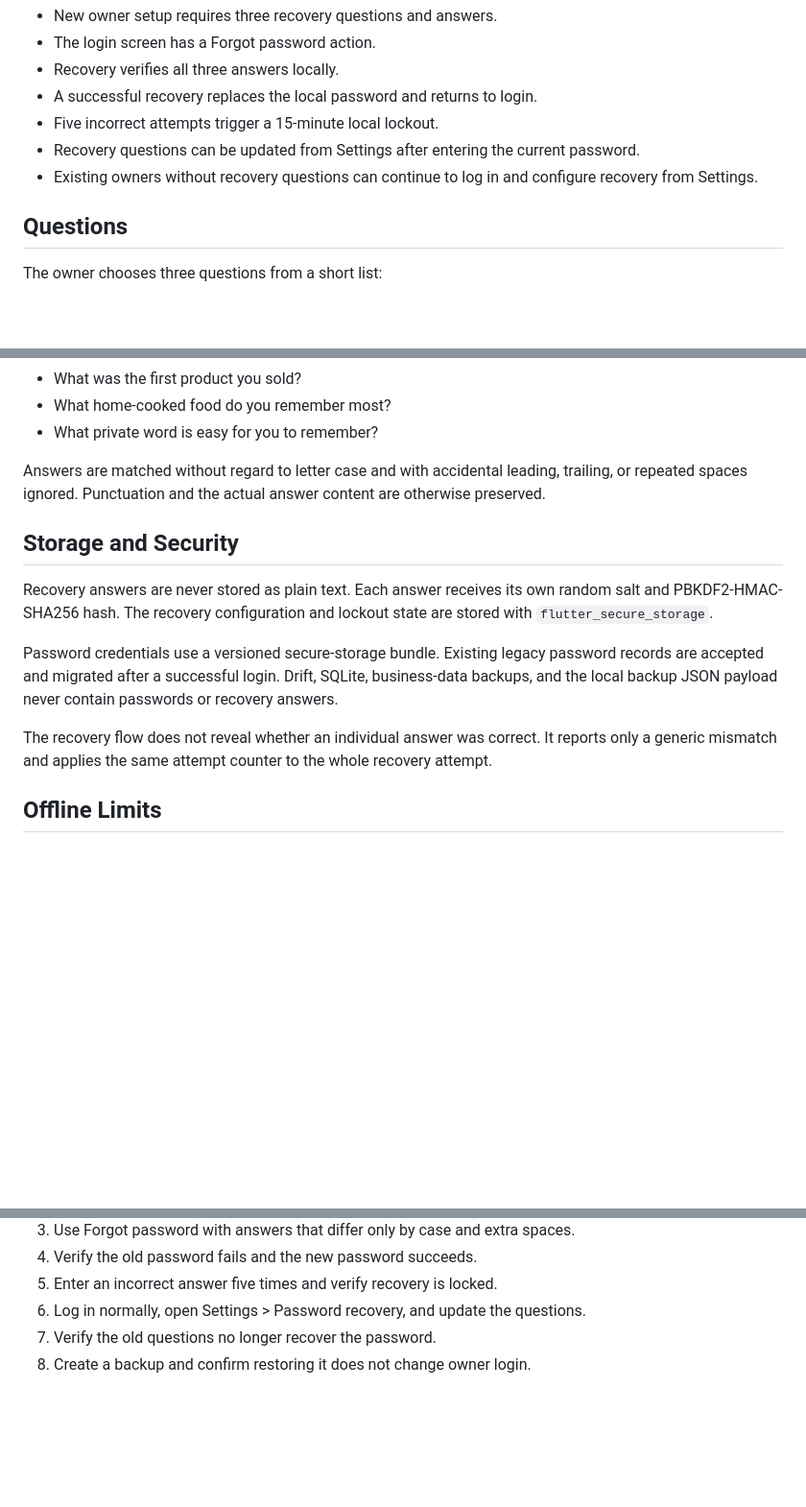
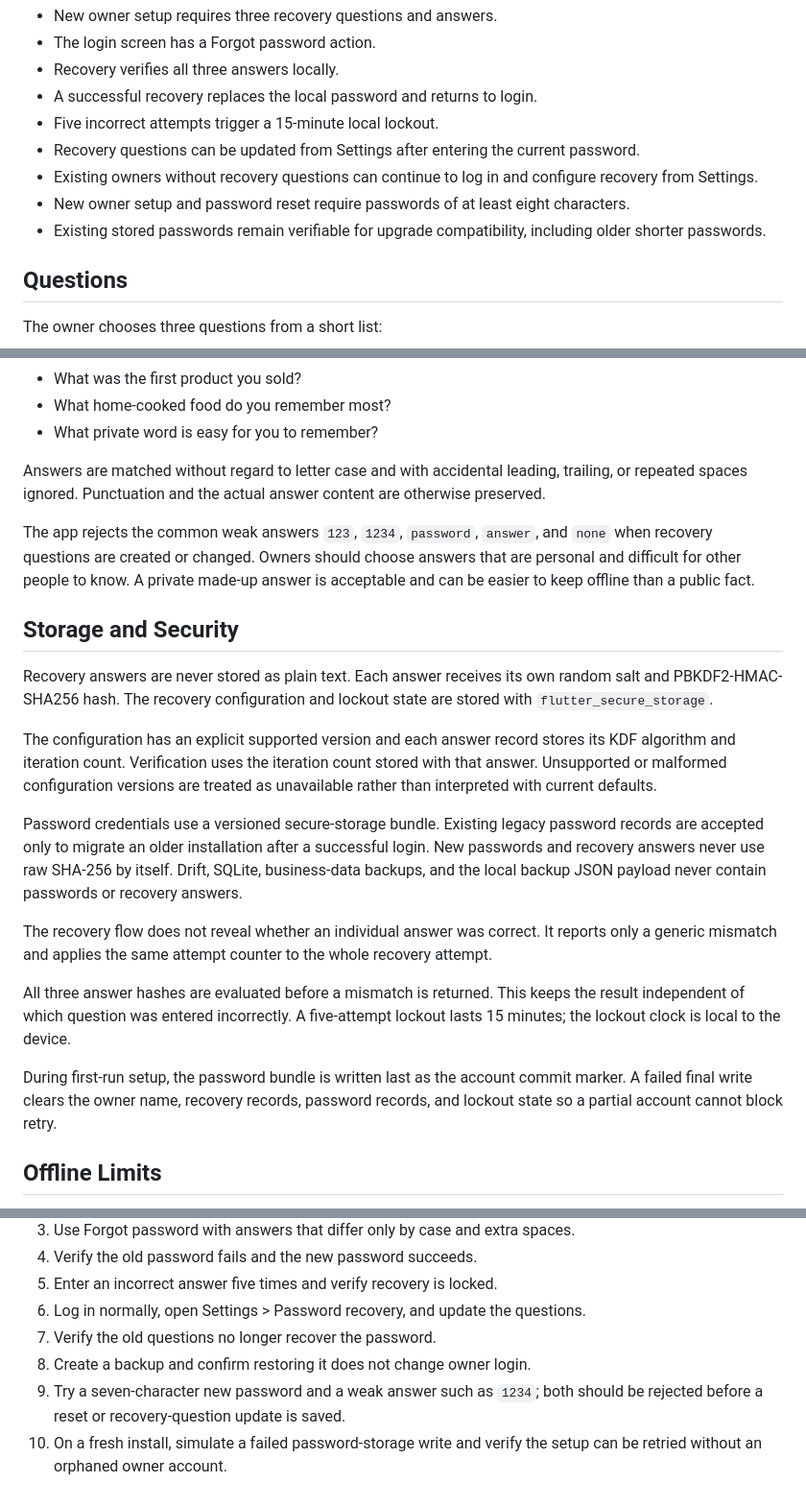
Before and after one commit to lucifron28/FlowTrack, a Markdown page: docs/offline-password-recovery.md, 3 parts joined by grey strips. Shown at 96% size. Drawn GitHub-style; blank space fills up the shorter version.

```diff
--- a/docs/offline-password-recovery.md
+++ b/docs/offline-password-recovery.md
@@ -14,6 +14,8 @@ Implemented in the offline MVP.
 - Five incorrect attempts trigger a 15-minute local lockout.
 - Recovery questions can be updated from Settings after entering the current password.
 - Existing owners without recovery questions can continue to log in and configure recovery from Settings.
+- New owner setup and password reset require passwords of at least eight characters.
+- Existing stored passwords remain verifiable for upgrade compatibility, including older shorter passwords.
 
 ## Questions
 
@@ -32,20 +34,40 @@ Answers are matched without regard to letter case and with accidental leading,
 trailing, or repeated spaces ignored. Punctuation and the actual answer content
 are otherwise preserved.
 
+The app rejects the common weak answers `123`, `1234`, `password`, `answer`, and
+`none` when recovery questions are created or changed. Owners should choose
+answers that are personal and difficult for other people to know. A private
+made-up answer is acceptable and can be easier to keep offline than a public
+fact.
+
 ## Storage and Security
 
 Recovery answers are never stored as plain text. Each answer receives its own
 random salt and PBKDF2-HMAC-SHA256 hash. The recovery configuration and
 lockout state are stored with `flutter_secure_storage`.
 
+The configuration has an explicit supported version and each answer record
+stores its KDF algorithm and iteration count. Verification uses the iteration
+count stored with that answer. Unsupported or malformed configuration versions
+are treated as unavailable rather than interpreted with current defaults.
+
 Password credentials use a versioned secure-storage bundle. Existing legacy
-password records are accepted and migrated after a successful login. Drift,
-SQLite, business-data backups, and the local backup JSON payload never contain
-passwords or recovery answers.
+password records are accepted only to migrate an older installation after a
+successful login. New passwords and recovery answers never use raw SHA-256 by
+itself. Drift, SQLite, business-data backups, and the local backup JSON payload
+never contain passwords or recovery answers.
 
 The recovery flow does not reveal whether an individual answer was correct. It
 reports only a generic mismatch and applies the same attempt counter to the
 whole recovery attempt.
+
+All three answer hashes are evaluated before a mismatch is returned. This keeps
+the result independent of which question was entered incorrectly. A five-attempt
+lockout lasts 15 minutes; the lockout clock is local to the device.
+
+During first-run setup, the password bundle is written last as the account
+commit marker. A failed final write clears the owner name, recovery records,
+password records, and lockout state so a partial account cannot block retry.
 
 ## Offline Limits
 
@@ -69,3 +91,7 @@ shown outside the device.
 6. Log in normally, open Settings > Password recovery, and update the questions.
 7. Verify the old questions no longer recover the password.
 8. Create a backup and confirm restoring it does not change owner login.
+9. Try a seven-character new password and a weak answer such as `1234`; both
+   should be rejected before a reset or recovery-question update is saved.
+10. On a fresh install, simulate a failed password-storage write and verify the
+    setup can be retried without an orphaned owner account.
```
Also changed, not shown: README.md (+30 -1 lines).
